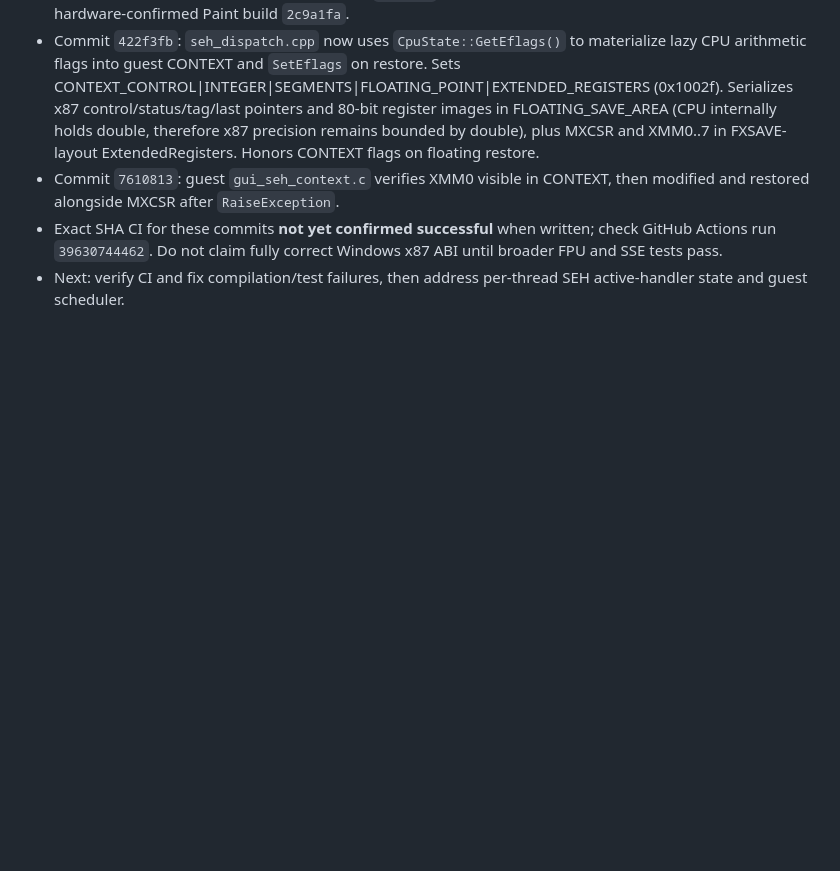
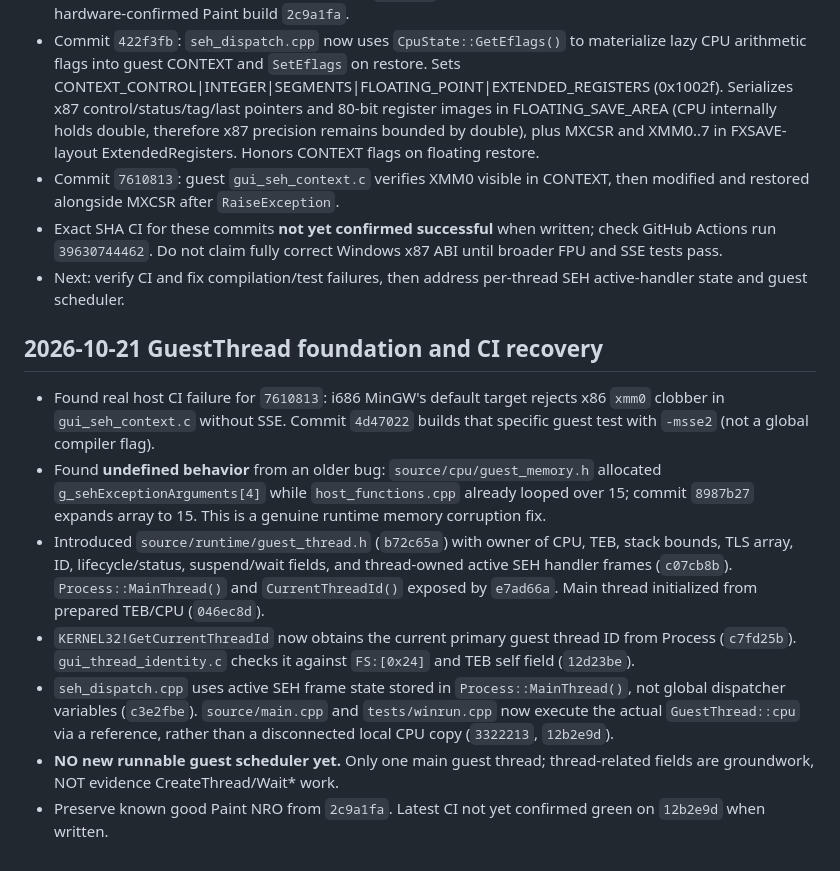
Before and after one commit to Omeruno/switch-recompiler, a Markdown page: docs/AI_HANDOFF.md, the part around the change. Drawn GitHub-style; blank space fills up the shorter version.

Commit message:
docs: handoff guest thread ownership refactor and fixed SEH test failures

```diff
--- a/docs/AI_HANDOFF.md
+++ b/docs/AI_HANDOFF.md
@@ -122,3 +122,12 @@ Last verified GitHub state: **342f724be035586d818ce0b62e5092a84d9daeed**, branch
 - Commit `7610813`: guest `gui_seh_context.c` verifies XMM0 visible in CONTEXT, then modified and restored alongside MXCSR after `RaiseException`.
 - Exact SHA CI for these commits **not yet confirmed successful** when written; check GitHub Actions run `39630744462`. Do not claim fully correct Windows x87 ABI until broader FPU and SSE tests pass.
 - Next: verify CI and fix compilation/test failures, then address per-thread SEH active-handler state and guest scheduler.
+
+## 2026-10-21 GuestThread foundation and CI recovery
+- Found real host CI failure for `7610813`: i686 MinGW's default target rejects x86 `xmm0` clobber in `gui_seh_context.c` without SSE. Commit `4d47022` builds that specific guest test with `-msse2` (not a global compiler flag).
+- Found **undefined behavior** from an older bug: `source/cpu/guest_memory.h` allocated `g_sehExceptionArguments[4]` while `host_functions.cpp` already looped over 15; commit `8987b27` expands array to 15. This is a genuine runtime memory corruption fix.
+- Introduced `source/runtime/guest_thread.h` (`b72c65a`) with owner of CPU, TEB, stack bounds, TLS array, ID, lifecycle/status, suspend/wait fields, and thread-owned active SEH handler frames (`c07cb8b`). `Process::MainThread()` and `CurrentThreadId()` exposed by `e7ad66a`. Main thread initialized from prepared TEB/CPU (`046ec8d`).
+- `KERNEL32!GetCurrentThreadId` now obtains the current primary guest thread ID from Process (`c7fd25b`). `gui_thread_identity.c` checks it against `FS:[0x24]` and TEB self field (`12d23be`).
+- `seh_dispatch.cpp` uses active SEH frame state stored in `Process::MainThread()`, not global dispatcher variables (`c3e2fbe`). `source/main.cpp` and `tests/winrun.cpp` now execute the actual `GuestThread::cpu` via a reference, rather than a disconnected local CPU copy (`3322213`, `12b2e9d`).
+- **NO new runnable guest scheduler yet.** Only one main guest thread; thread-related fields are groundwork, NOT evidence CreateThread/Wait* work.
+- Preserve known good Paint NRO from `2c9a1fa`. Latest CI not yet confirmed green on `12b2e9d` when written.
```
